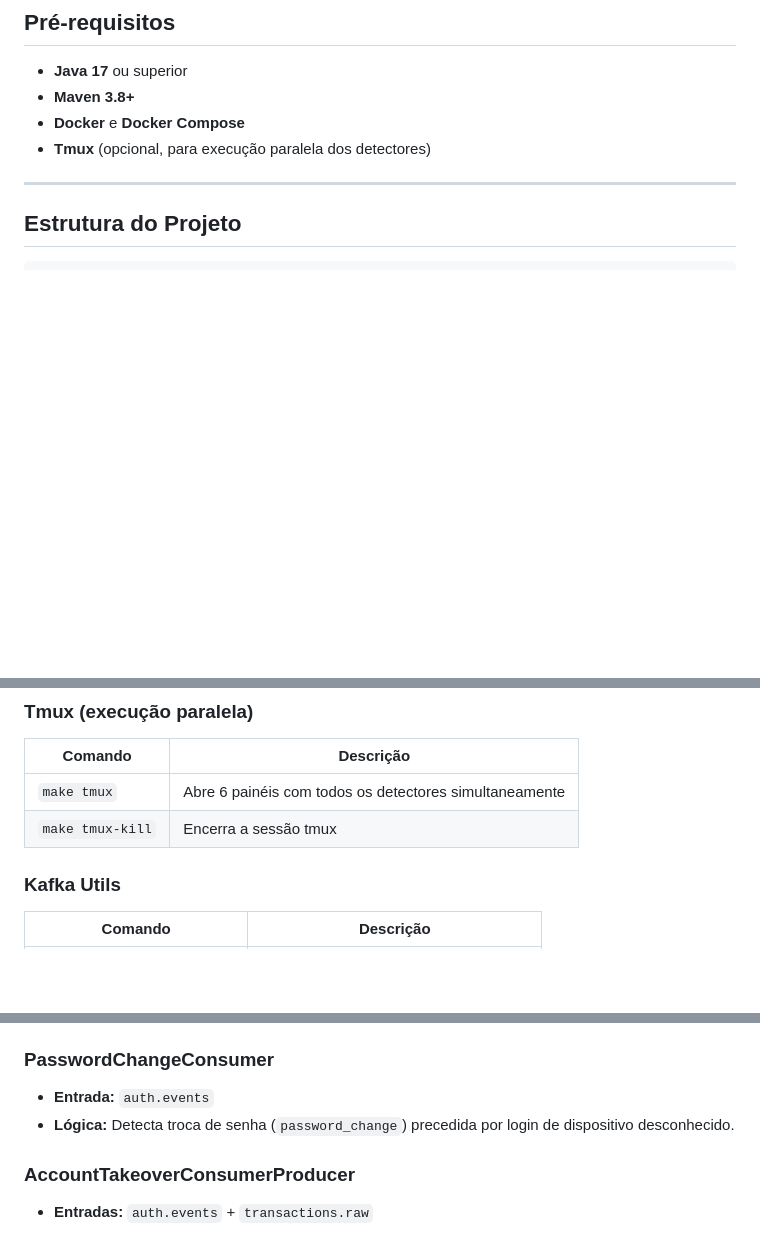
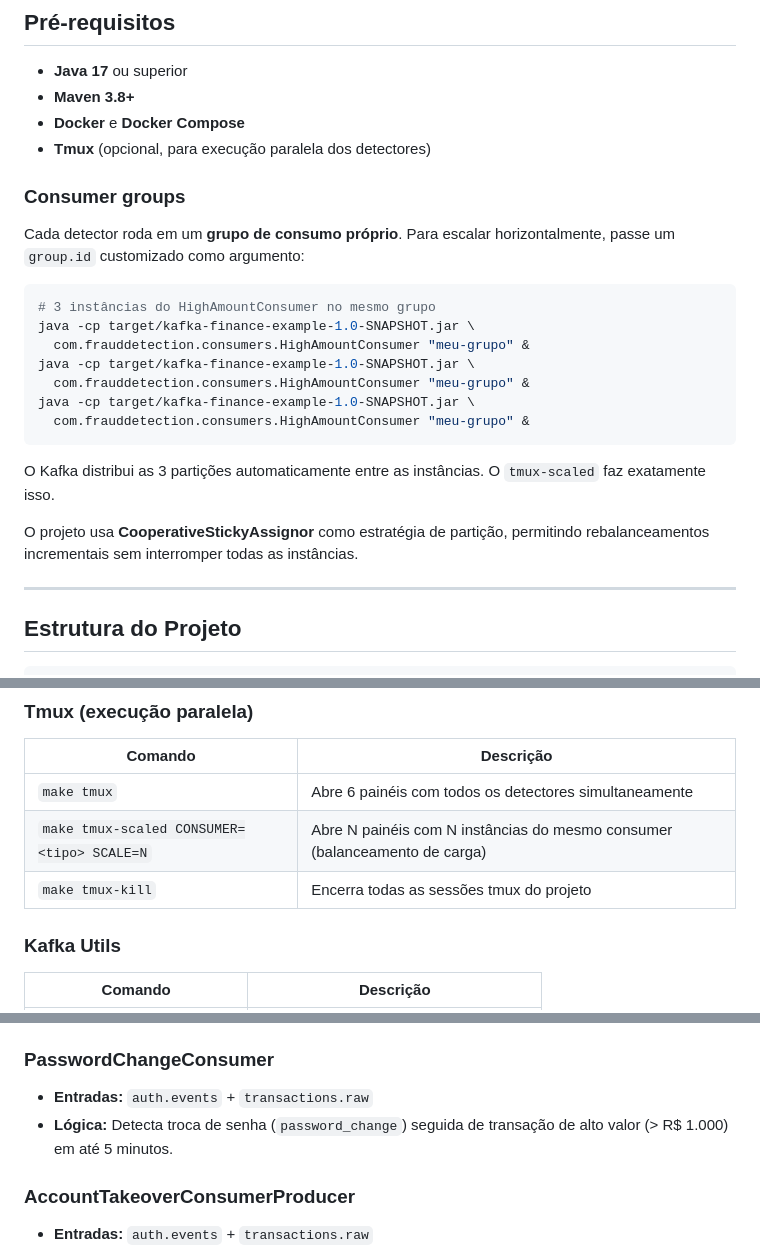
Before and after one commit to luizfelmach/kafka-finance-example, a Markdown page: README.md, 3 parts joined by grey strips. Drawn GitHub-style; blank space fills up the shorter version.

Commit message:
docs: updating README.md

````diff
--- a/README.md
+++ b/README.md
@@ -89,6 +89,24 @@ Este projeto demonstra um pipeline completo de detecção de fraudes financeiras
 - **Maven 3.8+**
 - **Docker** e **Docker Compose**
 - **Tmux** (opcional, para execução paralela dos detectores)
+
+### Consumer groups
+
+Cada detector roda em um **grupo de consumo próprio**. Para escalar horizontalmente, passe um `group.id` customizado como argumento:
+
+```bash
+# 3 instâncias do HighAmountConsumer no mesmo grupo
+java -cp target/kafka-finance-example-1.0-SNAPSHOT.jar \
+  com.frauddetection.consumers.HighAmountConsumer "meu-grupo" &
+java -cp target/kafka-finance-example-1.0-SNAPSHOT.jar \
+  com.frauddetection.consumers.HighAmountConsumer "meu-grupo" &
+java -cp target/kafka-finance-example-1.0-SNAPSHOT.jar \
+  com.frauddetection.consumers.HighAmountConsumer "meu-grupo" &
+```
+
+O Kafka distribui as 3 partições automaticamente entre as instâncias. O `tmux-scaled` faz exatamente isso.
+
+O projeto usa **CooperativeStickyAssignor** como estratégia de partição, permitindo rebalanceamentos incrementais sem interromper todas as instâncias.
 
 ---
 
@@ -237,7 +255,8 @@ Gera o JAR sombreado em `target/kafka-finance-example-1.0-SNAPSHOT.jar`.
 | Comando | Descrição |
 |---------|-----------|
 | `make tmux` | Abre 6 painéis com todos os detectores simultaneamente |
-| `make tmux-kill` | Encerra a sessão tmux |
+| `make tmux-scaled CONSUMER=<tipo> SCALE=N` | Abre N painéis com N instâncias do mesmo consumer (balanceamento de carga) |
+| `make tmux-kill` | Encerra todas as sessões tmux do projeto |
 
 ### Kafka Utils
 
@@ -330,8 +349,8 @@ Gera o JAR sombreado em `target/kafka-finance-example-1.0-SNAPSHOT.jar`.
 - **Lógica:** Compara `deviceId` da transação contra dispositivos confiáveis do `clients.json`.
 
 ### PasswordChangeConsumer
-- **Entrada:** `auth.events`
-- **Lógica:** Detecta troca de senha (`password_change`) precedida por login de dispositivo desconhecido.
+- **Entradas:** `auth.events` + `transactions.raw`
+- **Lógica:** Detecta troca de senha (`password_change`) seguida de transação de alto valor (> R$ 1.000) em até 5 minutos.
 
 ### AccountTakeoverConsumerProducer
 - **Entradas:** `auth.events` + `transactions.raw`
````
